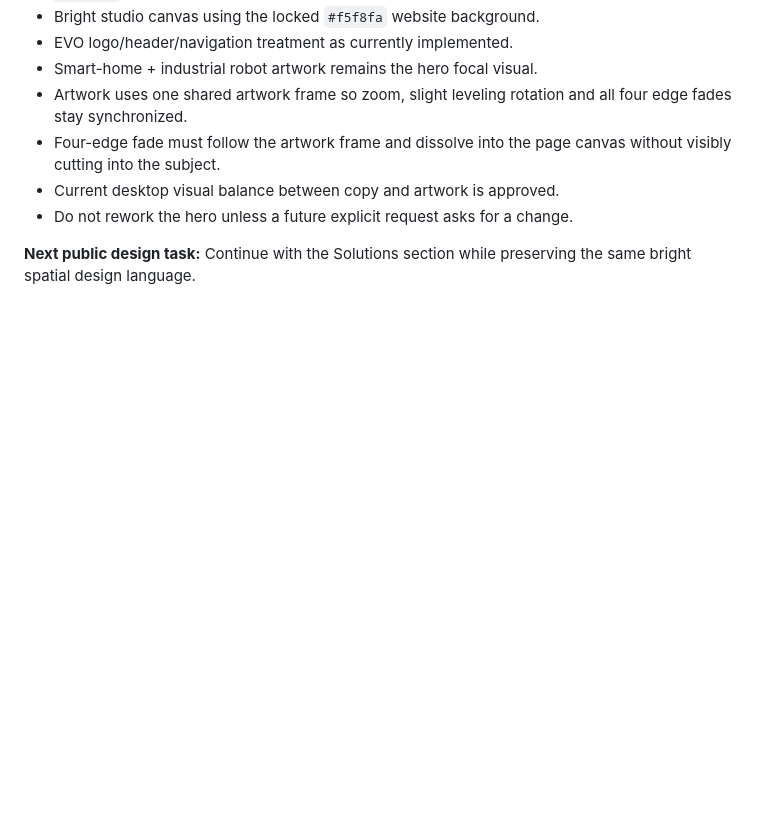
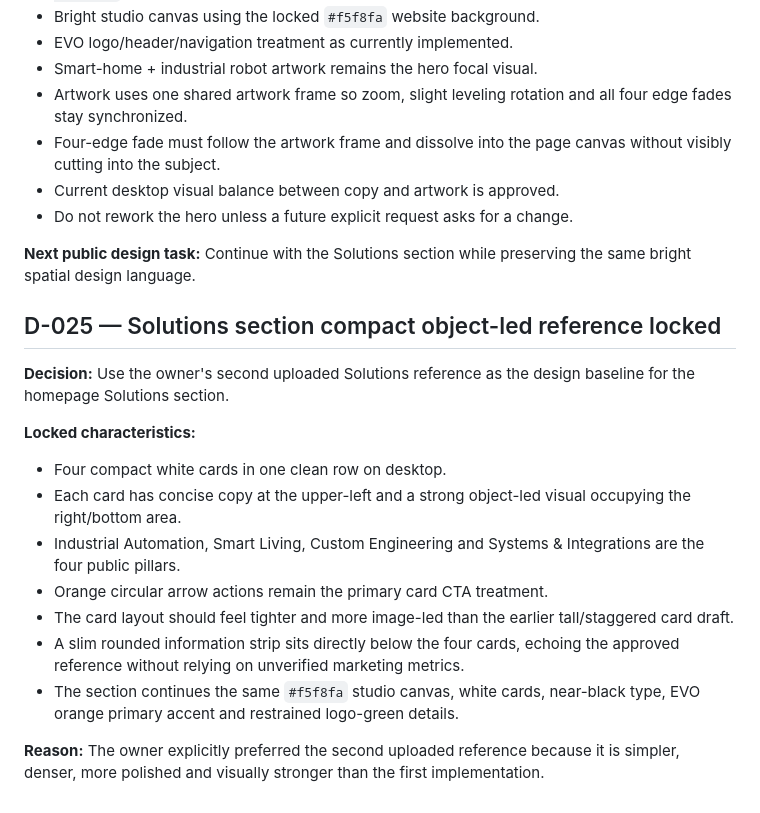
Before and after one commit to isuru6299/evo-website, a Markdown page: docs/DECISIONS.md, the part around the change. GitHub-like rendering; blank space fills up the shorter version.

Commit message:
Lock approved solutions section reference

```diff
--- a/docs/DECISIONS.md
+++ b/docs/DECISIONS.md
@@ -168,3 +168,17 @@ This file records architectural decisions so future sessions do not accidentally
 - Do not rework the hero unless a future explicit request asks for a change.
 
 **Next public design task:** Continue with the Solutions section while preserving the same bright spatial design language.
+
+## D-025 — Solutions section compact object-led reference locked
+**Decision:** Use the owner's second uploaded Solutions reference as the design baseline for the homepage Solutions section.
+
+**Locked characteristics:**
+- Four compact white cards in one clean row on desktop.
+- Each card has concise copy at the upper-left and a strong object-led visual occupying the right/bottom area.
+- Industrial Automation, Smart Living, Custom Engineering and Systems & Integrations are the four public pillars.
+- Orange circular arrow actions remain the primary card CTA treatment.
+- The card layout should feel tighter and more image-led than the earlier tall/staggered card draft.
+- A slim rounded information strip sits directly below the four cards, echoing the approved reference without relying on unverified marketing metrics.
+- The section continues the same `#f5f8fa` studio canvas, white cards, near-black type, EVO orange primary accent and restrained logo-green details.
+
+**Reason:** The owner explicitly preferred the second uploaded reference because it is simpler, denser, more polished and visually stronger than the first implementation.
```
